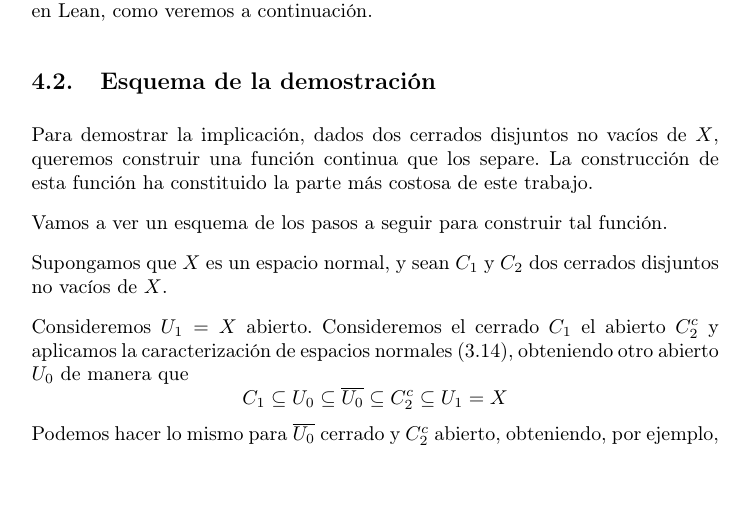
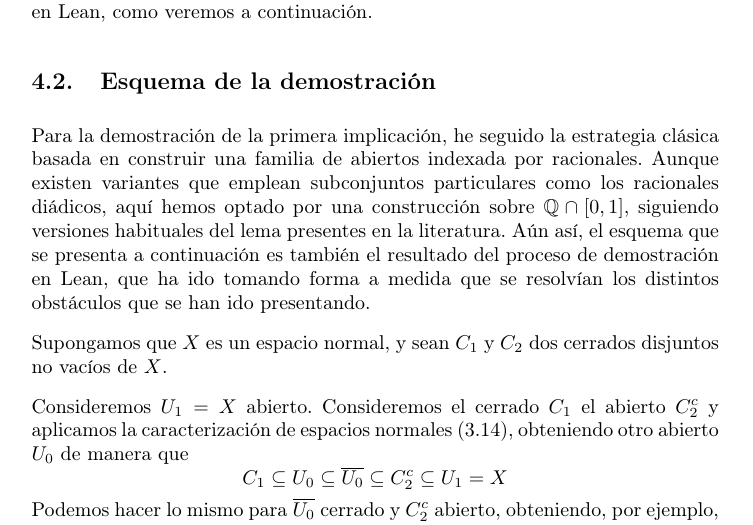
Before and after one commit to pepamontero/tfg-topologia-lean4, a LaTeX document (Memoria/main.tex, which reads Memoria/capitulos/4-urysohn.tex): part of page 61 of 91, cut so that both start at the same text, the shorter picture padded with empty space. Compiled offline with pdfLaTeX.

Commit message:
introduccion demostracion urysohn

```diff
--- a/Memoria/capitulos/4-urysohn.tex
+++ b/Memoria/capitulos/4-urysohn.tex
@@ -86,9 +86,7 @@ La otra implicación es mucho más compleja, especialmente en su formalización
 
 \subsection{Esquema de la demostración}
 
-Para demostrar la implicación, dados dos cerrados disjuntos no vacíos de $X$, queremos construir una función continua que los separe. La construcción de esta función ha constituido la parte más costosa de este trabajo.
-
-Vamos a ver un esquema de los pasos a seguir para construir tal función.
+Para la demostración de la primera implicación, he seguido la estrategia clásica basada en construir una familia de abiertos indexada por racionales. Aunque existen variantes que emplean subconjuntos particulares como los racionales diádicos, aquí hemos optado por una construcción sobre $\mathbb{Q} \cap [0,1]$, siguiendo versiones habituales del lema presentes en la literatura. Aún así, el esquema que se presenta a continuación es también el resultado del proceso de demostración en Lean, que ha ido tomando forma a medida que se resolvían los distintos obstáculos que se han ido presentando.
 
 Supongamos que $X$ es un espacio normal, y sean $C_1$ y $C_2$ dos cerrados disjuntos no vacíos de $X$.
 
```
